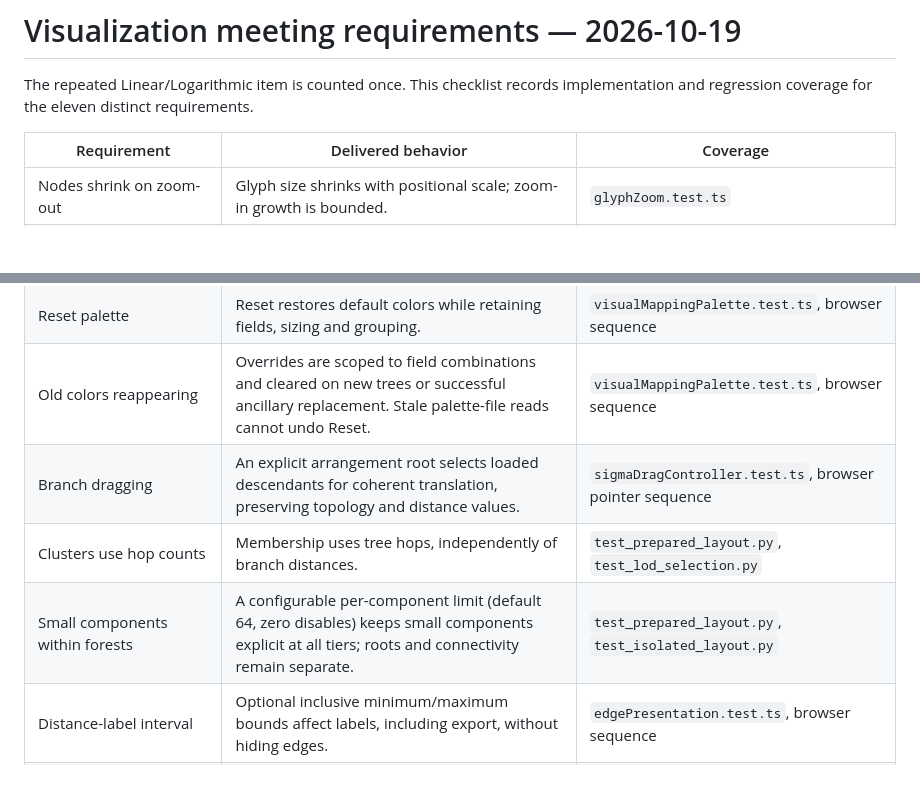
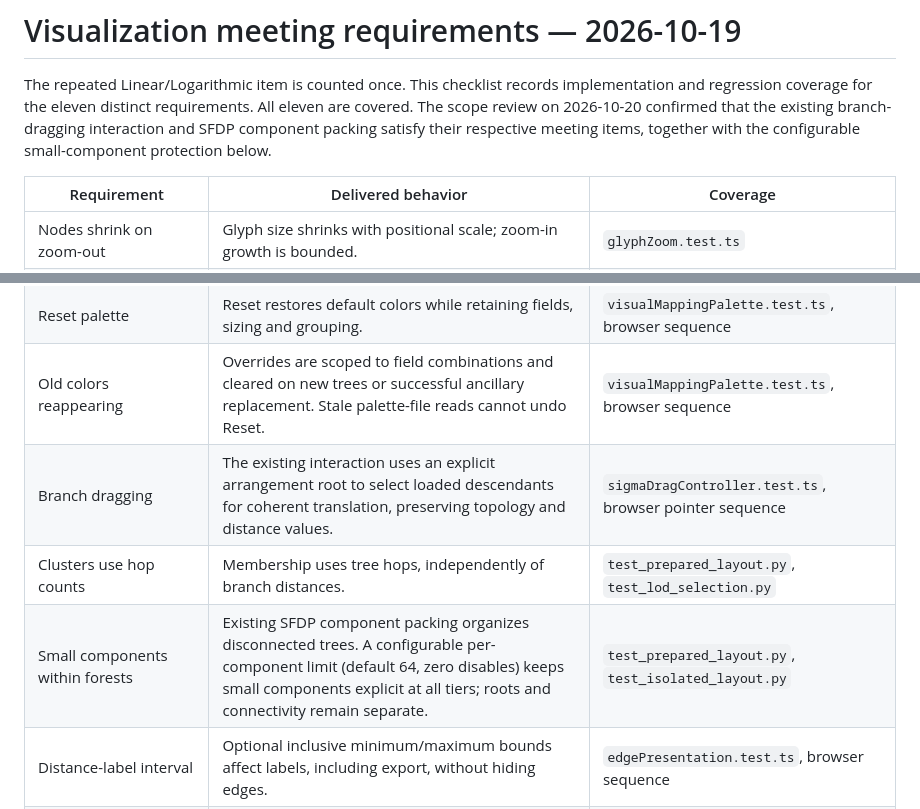
Before and after one commit to phyloviz/phylo-lens, a Markdown page: docs/feedback/meeting-requirements.md, 2 parts joined by grey strips. Drawn GitHub-style; blank space fills up the shorter version.

Commit message:
Clarify completed visualization requirement coverage

```diff
--- a/docs/feedback/meeting-requirements.md
+++ b/docs/feedback/meeting-requirements.md
@@ -2,6 +2,9 @@
 
 The repeated Linear/Logarithmic item is counted once. This checklist records
 implementation and regression coverage for the eleven distinct requirements.
+All eleven are covered. The scope review on 2026-10-20 confirmed that the existing
+branch-dragging interaction and SFDP component packing satisfy their respective
+meeting items, together with the configurable small-component protection below.
 
 | Requirement | Delivered behavior | Coverage |
 | --- | --- | --- |
@@ -10,9 +13,9 @@ implementation and regression coverage for the eleven distinct requirements.
 | Expand/collapse on small trees without LoD aggregates | Internal nodes can hide and restore their technical-root descendants. Manual circles/rings and counts distinguish them from LoD triangles. | `viewportCoordinator.test.ts`, browser sequence |
 | Reset palette | Reset restores default colors while retaining fields, sizing and grouping. | `visualMappingPalette.test.ts`, browser sequence |
 | Old colors reappearing | Overrides are scoped to field combinations and cleared on new trees or successful ancillary replacement. Stale palette-file reads cannot undo Reset. | `visualMappingPalette.test.ts`, browser sequence |
-| Branch dragging | An explicit arrangement root selects loaded descendants for coherent translation, preserving topology and distance values. | `sigmaDragController.test.ts`, browser pointer sequence |
+| Branch dragging | The existing interaction uses an explicit arrangement root to select loaded descendants for coherent translation, preserving topology and distance values. | `sigmaDragController.test.ts`, browser pointer sequence |
 | Clusters use hop counts | Membership uses tree hops, independently of branch distances. | `test_prepared_layout.py`, `test_lod_selection.py` |
-| Small components within forests | A configurable per-component limit (default 64, zero disables) keeps small components explicit at all tiers; roots and connectivity remain separate. | `test_prepared_layout.py`, `test_isolated_layout.py` |
+| Small components within forests | Existing SFDP component packing organizes disconnected trees. A configurable per-component limit (default 64, zero disables) keeps small components explicit at all tiers; roots and connectivity remain separate. | `test_prepared_layout.py`, `test_isolated_layout.py` |
 | Distance-label interval | Optional inclusive minimum/maximum bounds affect labels, including export, without hiding edges. | `edgePresentation.test.ts`, browser sequence |
 | Distance-weighted grayscale edges | Fixed grayscale encoding replaces thickness growth; edge widths and numeric distances remain unchanged. | `edgePresentation.test.ts`, `sigmaRenderer.test.ts`, browser sequence |
 | Review Select Node | Removed the redundant node dropdown and wheel scope. Canvas clicks and Search populate the selected-node panel. | `uiShell.test.ts`, browser sequence |
```
Also changed, not shown: other parts of docs/feedback/meeting-requirements.md (+2 -2 lines).
